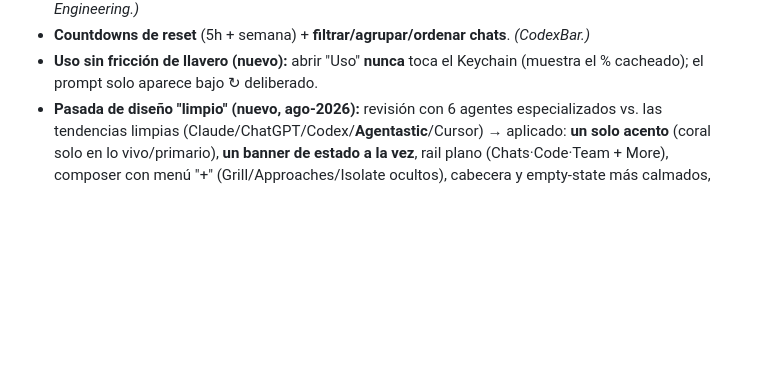
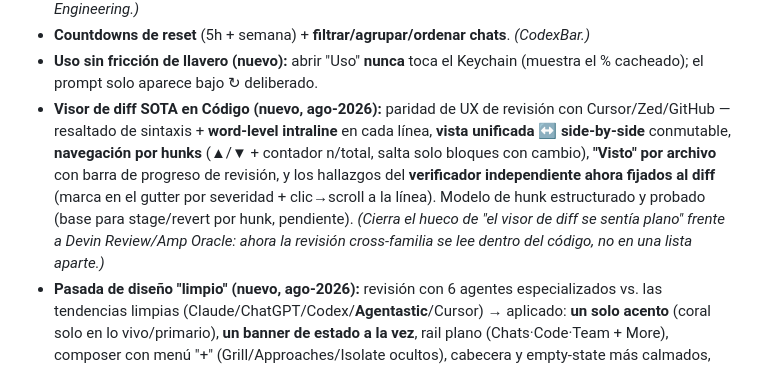
Before and after one commit to marcosnovo/StrategyForge, a Markdown page: docs/COMPETITIVE-ANALYSIS-2026-08-05.md, the part around the change. GitHub-like rendering; blank space fills up the shorter version.

Commit message:
docs: log Código SOTA diff-viewer parity in competitive analysis
Co-Authored-By: Claude Opus 4.8 <noreply@anthropic.com>

```diff
--- a/docs/COMPETITIVE-ANALYSIS-2026-08-05.md
+++ b/docs/COMPETITIVE-ANALYSIS-2026-08-05.md
@@ -100,6 +100,7 @@ y ahora, con 5+ apps nativas Mac nuevas en el nicho, **la ventana para plantar b
 - **Lente de coste nodo/arista** — separa pensamiento (nodos) de enrutado evitable (aristas). *(Graph Engineering.)*
 - **Countdowns de reset** (5h + semana) + **filtrar/agrupar/ordenar chats**. *(CodexBar.)*
 - **Uso sin fricción de llavero (nuevo):** abrir "Uso" **nunca** toca el Keychain (muestra el % cacheado); el prompt solo aparece bajo ↻ deliberado.
+- **Visor de diff SOTA en Código (nuevo, ago-2026):** paridad de UX de revisión con Cursor/Zed/GitHub — resaltado de sintaxis + **word-level intraline** en cada línea, **vista unificada ↔ side-by-side** conmutable, **navegación por hunks** (▲/▼ + contador n/total, salta solo bloques con cambio), **"Visto" por archivo** con barra de progreso de revisión, y los hallazgos del **verificador independiente ahora fijados al diff** (marca en el gutter por severidad + clic→scroll a la línea). Modelo de hunk estructurado y probado (base para stage/revert por hunk, pendiente). *(Cierra el hueco de "el visor de diff se sentía plano" frente a Devin Review/Amp Oracle: ahora la revisión cross-familia se lee dentro del código, no en una lista aparte.)*
 - **Pasada de diseño "limpio" (nuevo, ago-2026):** revisión con 6 agentes especializados vs. las tendencias limpias (Claude/ChatGPT/Codex/**Agentastic**/Cursor) → aplicado: **un solo acento** (coral solo en lo vivo/primario), **un banner de estado a la vez**, rail plano (Chats·Code·Team + More), composer con menú "+" (Grill/Approaches/Isolate ocultos), cabecera y empty-state más calmados, copy de seguridad en lenguaje llano ("qué tan difícil de deshacer"). Norte de diseño fijado como ley del producto. *(Respuesta directa a "Coral se ha complicado" y al listón de UI de Agentastic.)*
 
 ---
```
